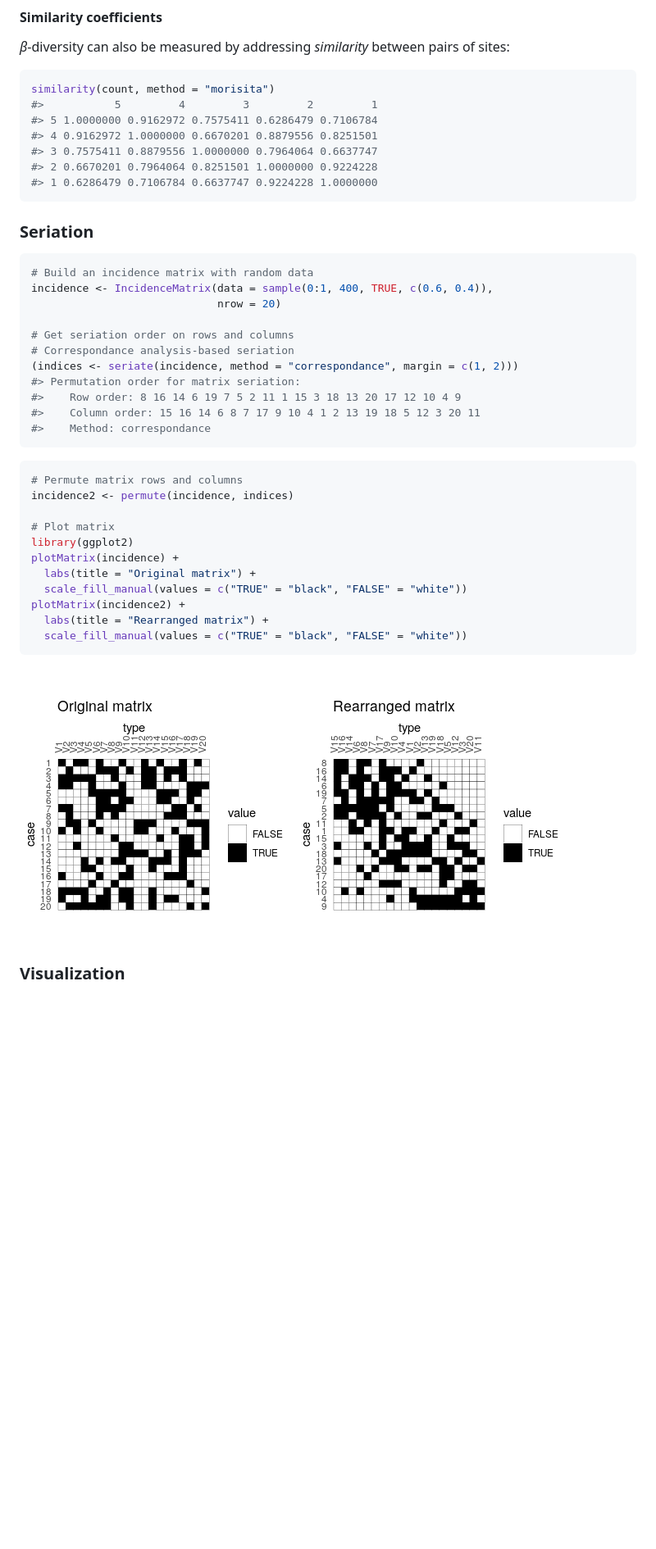
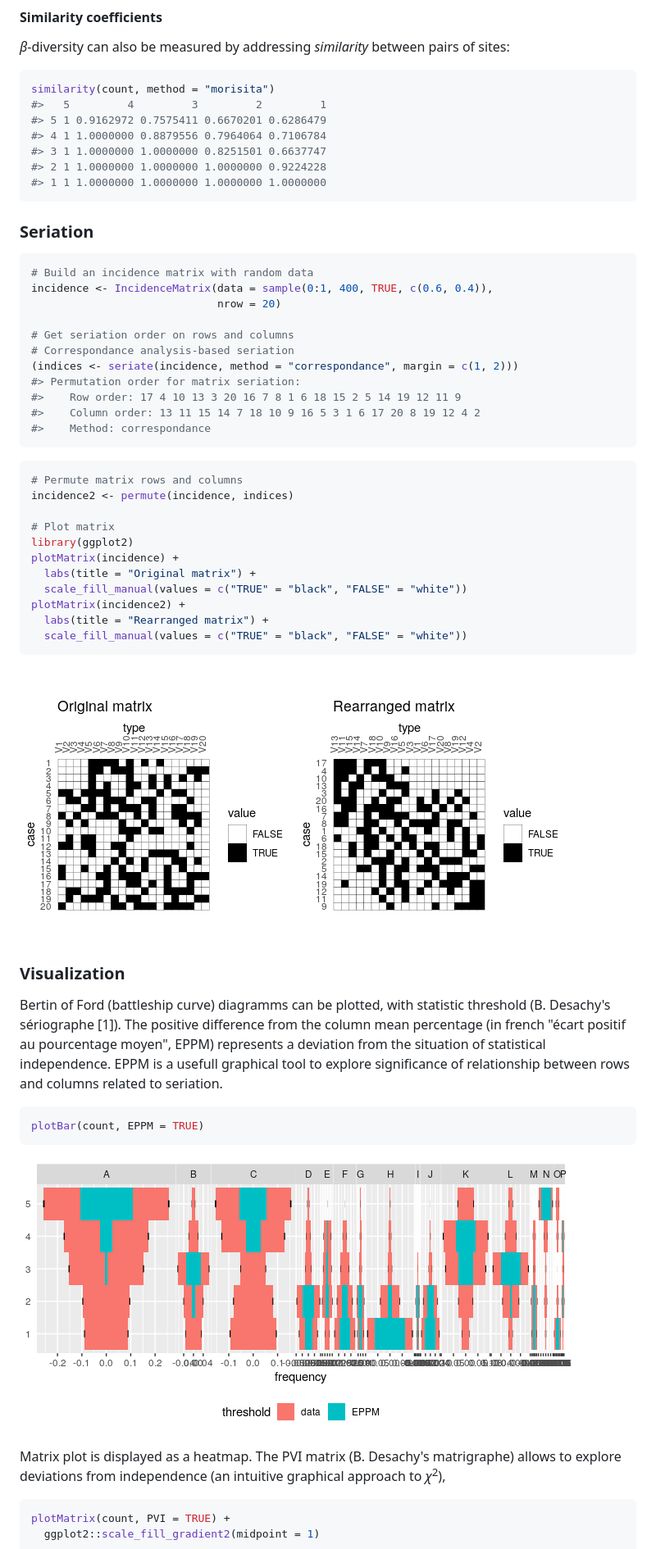
Before and after one commit to tesselle/tabula, a Markdown page: README.md, the part around the change printed below. Shown: that part at 82% size. Rendered like a GitHub page; pictures changed too: man/figures/README-permute-incidence-plots-1.png; blank space fills up the shorter version.

````diff
--- a/README.md
+++ b/README.md
@@ -132,12 +147,12 @@ turnover(count, method = c("whittaker", "cody", "routledge1",
 
 ``` r
 similarity(count, method = "morisita")
-#>           5         4         3         2         1
-#> 5 1.0000000 0.9162972 0.7575411 0.6286479 0.7106784
-#> 4 0.9162972 1.0000000 0.6670201 0.8879556 0.8251501
-#> 3 0.7575411 0.8879556 1.0000000 0.7964064 0.6637747
-#> 2 0.6670201 0.7964064 0.8251501 1.0000000 0.9224228
-#> 1 0.6286479 0.7106784 0.6637747 0.9224228 1.0000000
+#>   5         4         3         2         1
+#> 5 1 0.9162972 0.7575411 0.6670201 0.6286479
+#> 4 1 1.0000000 0.8879556 0.7964064 0.7106784
+#> 3 1 1.0000000 1.0000000 0.8251501 0.6637747
+#> 2 1 1.0000000 1.0000000 1.0000000 0.9224228
+#> 1 1 1.0000000 1.0000000 1.0000000 1.0000000
 ```
 
 ### Seriation
@@ -151,8 +166,8 @@ incidence <- IncidenceMatrix(data = sample(0:1, 400, TRUE, c(0.6, 0.4)),
 # Correspondance analysis-based seriation
 (indices <- seriate(incidence, method = "correspondance", margin = c(1, 2)))
 #> Permutation order for matrix seriation:
-#>    Row order: 8 16 14 6 19 7 5 2 11 1 15 3 18 13 20 17 12 10 4 9
-#>    Column order: 15 16 14 6 8 7 17 9 10 4 1 2 13 19 18 5 12 3 20 11
+#>    Row order: 17 4 10 13 3 20 16 7 8 1 6 18 15 2 5 14 19 12 11 9
+#>    Column order: 13 11 15 14 7 18 10 9 16 5 3 1 6 17 20 8 19 12 4 2
 #>    Method: correspondance
 ```
 
@@ -174,3 +189,18 @@ plotMatrix(incidence2) +
 
 ### Visualization
 
+Bertin of Ford (battleship curve) diagramms can be plotted, with statistic threshold (B. Desachy's sériographe [1]). The positive difference from the column mean percentage (in french "écart positif au pourcentage moyen", EPPM) represents a deviation from the situation of statistical independence. EPPM is a usefull graphical tool to explore significance of relationship between rows and columns related to seriation.
+
+``` r
+plotBar(count, EPPM = TRUE)
+```
+
+![](man/figures/README-seriograph-1.png)
+
+Matrix plot is displayed as a heatmap. The PVI matrix (B. Desachy's matrigraphe) allows to explore deviations from independence (an intuitive graphical approach to *χ*<sup>2</sup>),
+
+``` r
+plotMatrix(count, PVI = TRUE) +
+  ggplot2::scale_fill_gradient2(midpoint = 1)
+```
+
````
Also changed, not shown: other parts of README.md (+42 -40 lines), 1 other file.
